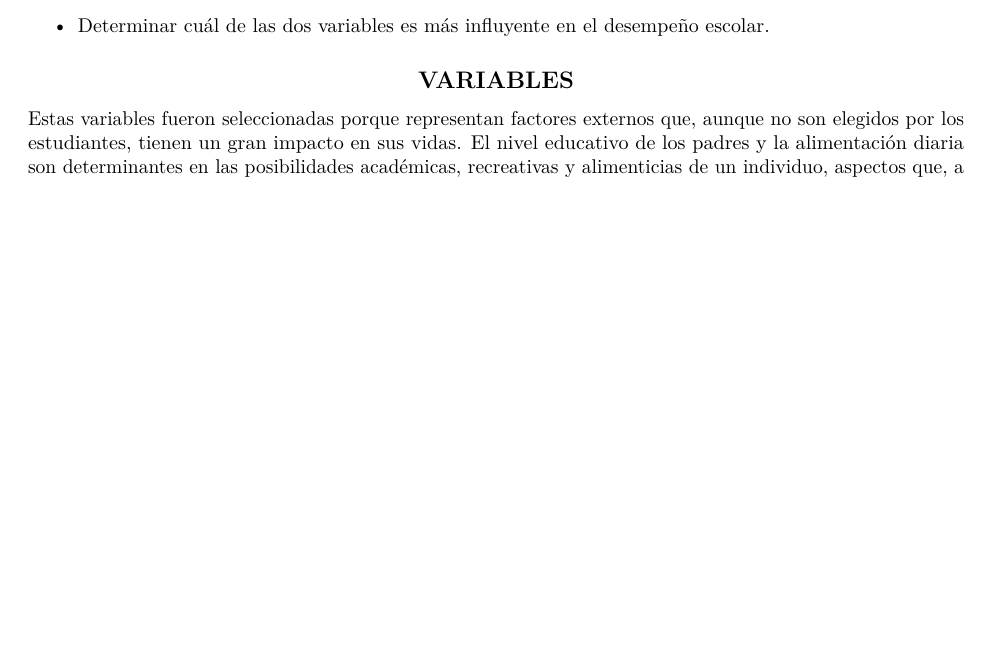
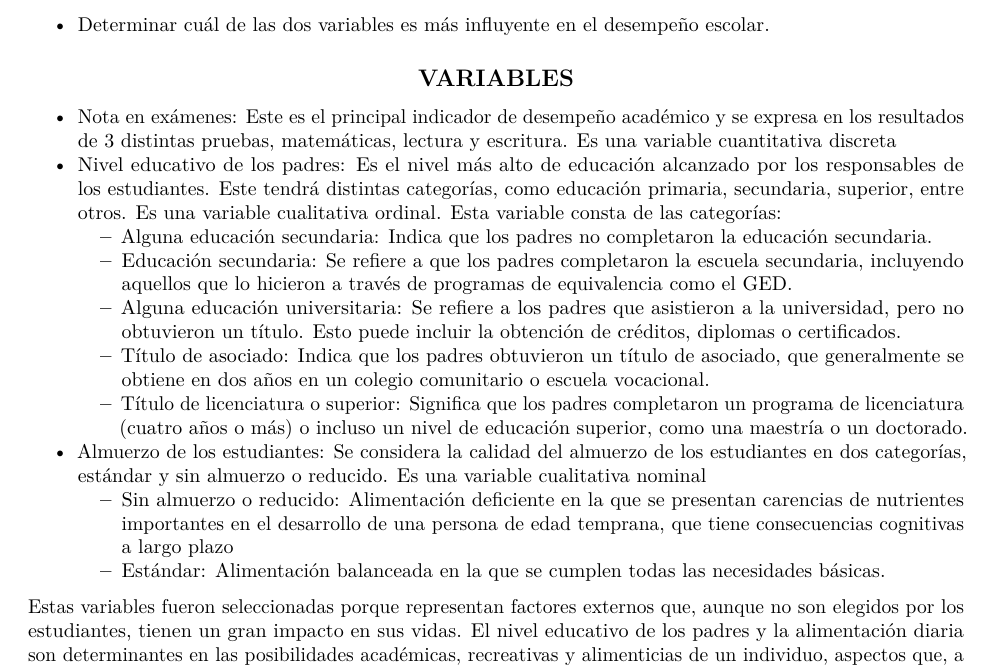
Before and after one commit to erosbanzzz/Statistical-analysis-on-student-performance-, an R Markdown document (Trabajo Grupo 6. Students performance.Rmd): part of page 2 of 8 before the commit and part of page 2 of 9 after it, cut so that both start at the same text, the shorter picture padded with empty space. Rendered offline with R 4.5, knitr and Pandoc, then LaTeX, with nearby package versions.

Commit message:
Algunos cabios
Cambie la forma en que se había llamado a la base de datos por una mas simple, cambie la ubicación del titulo y agregue info de las variables

```diff
--- a/Trabajo Grupo 6. Students performance.Rmd
+++ b/Trabajo Grupo 6. Students performance.Rmd
@@ -78,7 +76,24 @@ Un país con una educación sólida es sinónimo de progreso y desarrollo. Para
 
 ## VARIABLES
 
+*	Nota en exámenes: Este es el principal indicador de desempeño académico y se expresa en los resultados de 3 distintas pruebas, matemáticas, lectura y escritura. Es una variable cuantitativa discreta
+*	Nivel educativo de los padres: Es el nivel más alto de educación alcanzado por los responsables de los estudiantes. Este tendrá distintas categorías, como educación primaria, secundaria, superior, entre otros. Es una variable cualitativa ordinal. Esta variable consta de las categorías:
+    *	Alguna educación secundaria: Indica que los padres no completaron la educación secundaria.
+
+    *	Educación secundaria: Se refiere a que los padres completaron la escuela secundaria, incluyendo aquellos que lo hicieron a través de         programas de equivalencia como el GED.
+
+    *	Alguna educación universitaria: Se refiere a los padres que asistieron a la universidad, pero no obtuvieron un título. Esto puede            incluir la obtención de créditos, diplomas o certificados.
+
+    *	Título de asociado: Indica que los padres obtuvieron un título de asociado, que generalmente se obtiene en dos años en un colegio            comunitario o escuela vocacional.
+
+    *	Título de licenciatura o superior: Significa que los padres completaron un programa de licenciatura (cuatro años o más) o incluso un         nivel de educación superior, como una maestría o un doctorado.
+
+*	Almuerzo de los estudiantes: Se considera la calidad del almuerzo de los estudiantes en dos categorías, estándar y sin almuerzo o reducido. Es una variable cualitativa nominal
+    *	Sin almuerzo o reducido: Alimentación deficiente en la que se presentan carencias de nutrientes importantes en el desarrollo de una          persona de edad temprana, que tiene consecuencias cognitivas a largo plazo
+    * Estándar: Alimentación balanceada en la que se cumplen todas las necesidades básicas.
+
 Estas variables fueron seleccionadas porque representan factores externos que, aunque no son elegidos por los estudiantes, tienen un gran impacto en sus vidas. El nivel educativo de los padres y la alimentación diaria son determinantes en las posibilidades académicas, recreativas y alimenticias de un individuo, aspectos que, a su vez, pueden influir en su rendimiento académico. Determinar si esto se cumple o no, será el objetivo de esta investigación.
+
 
 ## LIMITES Y ALCANCE
 
```
Also changed, not shown: Trabajo-Grupo-6.-Students-performance.pdf, Trabajo Grupo 6. Students performance.Rmd (6 more changed lines).
